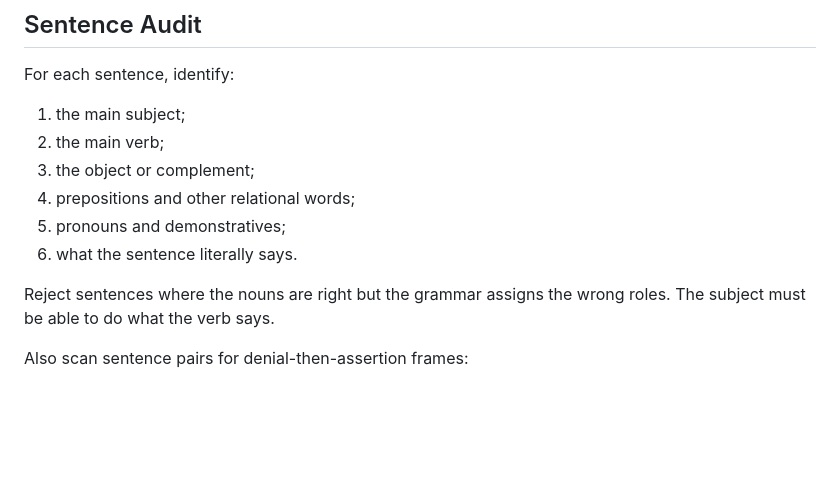
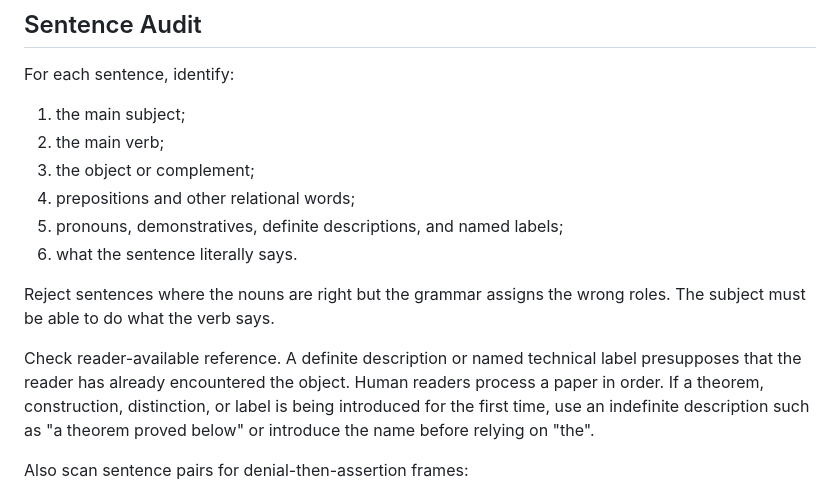
Before and after one commit to peterbromiltersen/technical-prose-cleanup-skill, a Markdown page: technical-prose-cleanup/references/audit-protocol.md, the part around the change. Rendered like a GitHub page; blank space fills up the shorter version.

Commit message:
Add reader-available reference audit

```diff
--- a/technical-prose-cleanup/references/audit-protocol.md
+++ b/technical-prose-cleanup/references/audit-protocol.md
@@ -53,10 +53,15 @@ For each sentence, identify:
 2. the main verb;
 3. the object or complement;
 4. prepositions and other relational words;
-5. pronouns and demonstratives;
+5. pronouns, demonstratives, definite descriptions, and named labels;
 6. what the sentence literally says.
 
 Reject sentences where the nouns are right but the grammar assigns the wrong roles. The subject must be able to do what the verb says.
+
+Check reader-available reference. A definite description or named technical label presupposes that
+the reader has already encountered the object. Human readers process a paper in order. If a theorem,
+construction, distinction, or label is being introduced for the first time, use an indefinite
+description such as "a theorem proved below" or introduce the name before relying on "the".
 
 Also scan sentence pairs for denial-then-assertion frames:
 
```
Also changed, not shown: technical-prose-cleanup/SKILL.md (+2 -1 lines).
